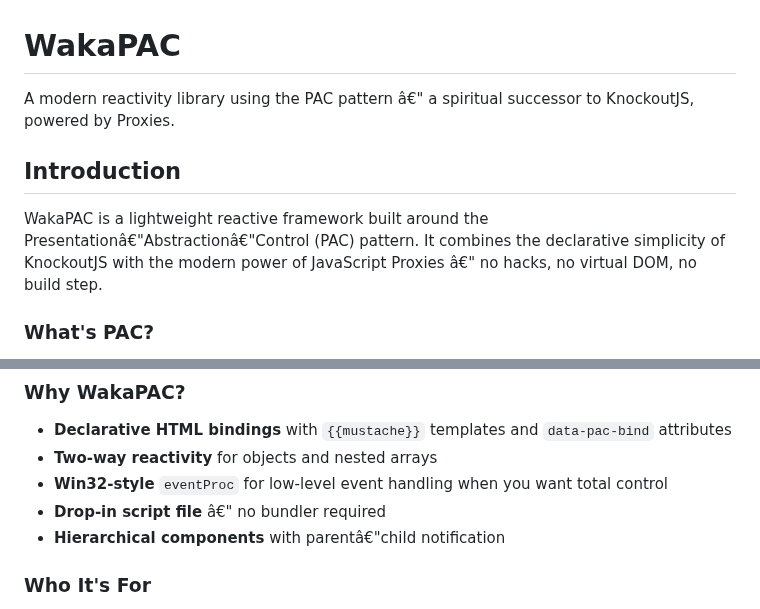
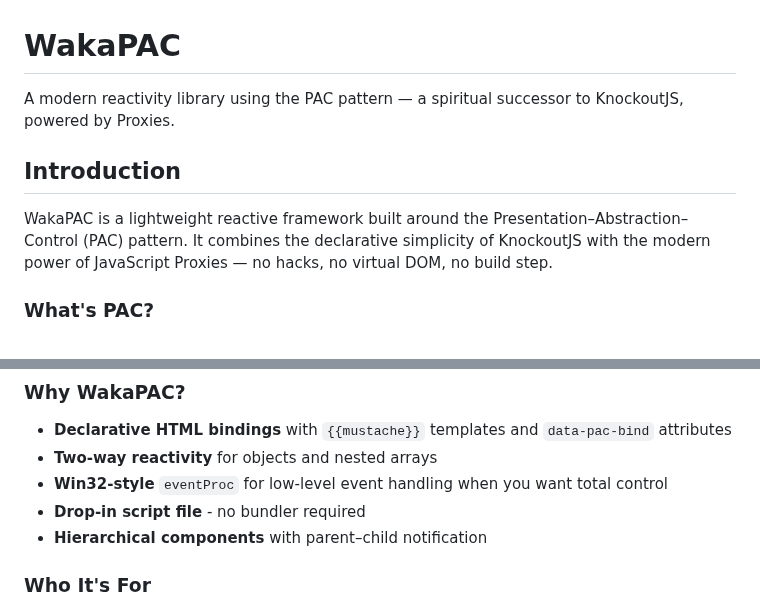
Before and after one commit to quellabs/wakapac, a Markdown page: README.md, 2 parts joined by grey strips. Rendered like a GitHub page.

```diff
--- a/README.md
+++ b/README.md
@@ -1,10 +1,10 @@
 # WakaPAC
 
-A modern reactivity library using the PAC pattern â€" a spiritual successor to KnockoutJS, powered by Proxies.
+A modern reactivity library using the PAC pattern — a spiritual successor to KnockoutJS, powered by Proxies.
 
 ## Introduction
 
-WakaPAC is a lightweight reactive framework built around the Presentationâ€"Abstractionâ€"Control (PAC) pattern. It combines the declarative simplicity of KnockoutJS with the modern power of JavaScript Proxies â€" no hacks, no virtual DOM, no build step.
+WakaPAC is a lightweight reactive framework built around the Presentation–Abstraction–Control (PAC) pattern. It combines the declarative simplicity of KnockoutJS with the modern power of JavaScript Proxies — no hacks, no virtual DOM, no build step.
 
 ### What's PAC?
 
@@ -27,8 +27,8 @@ This results in more predictable data flow and easier debugging than traditional
 - **Declarative HTML bindings** with `{{mustache}}` templates and `data-pac-bind` attributes
 - **Two-way reactivity** for objects and nested arrays
 - **Win32-style** `eventProc` for low-level event handling when you want total control
-- **Drop-in script file** â€" no bundler required
-- **Hierarchical components** with parentâ€"child notification
+- **Drop-in script file** - no bundler required
+- **Hierarchical components** with parent–child notification
 
 ### Who It's For
 
```
